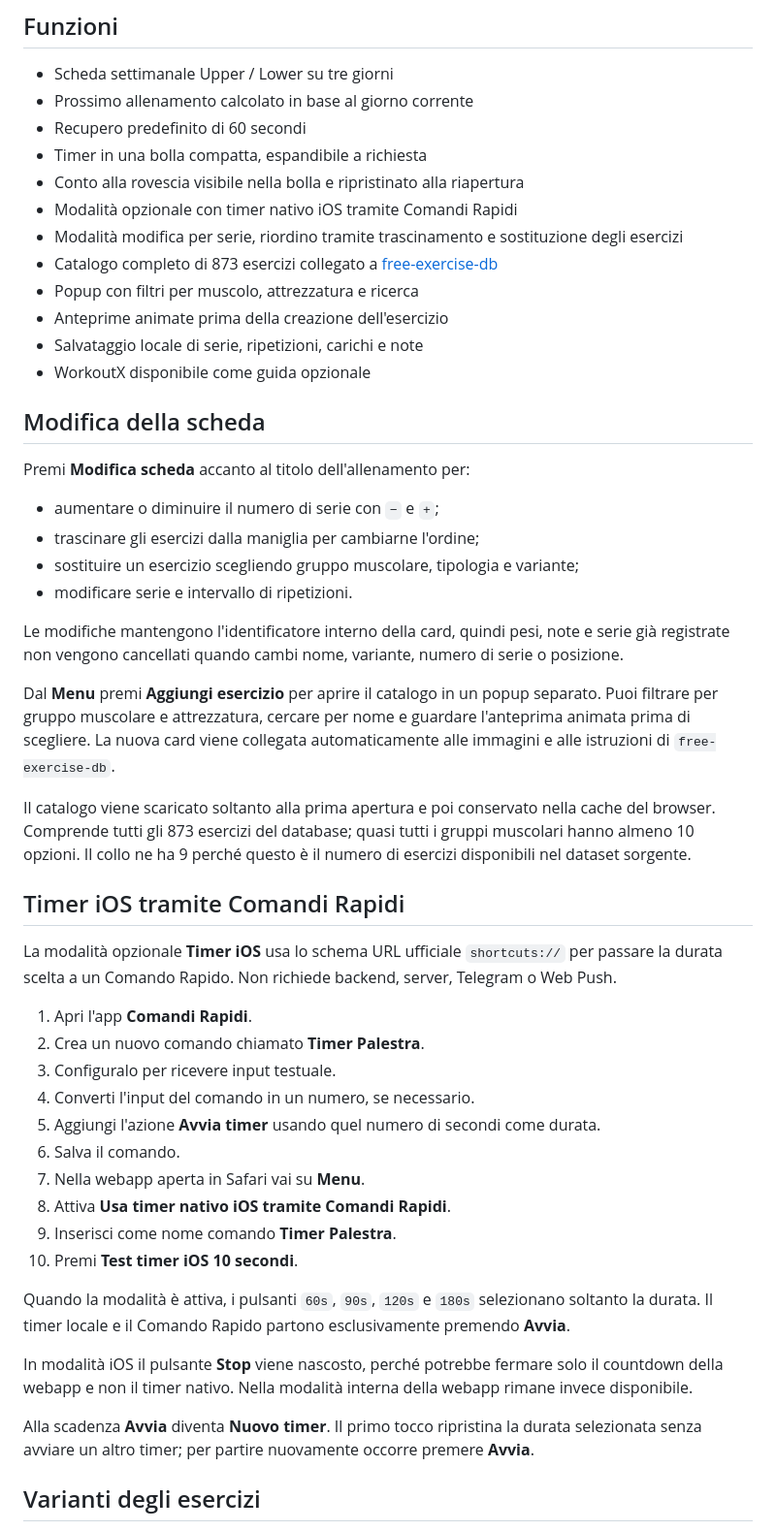
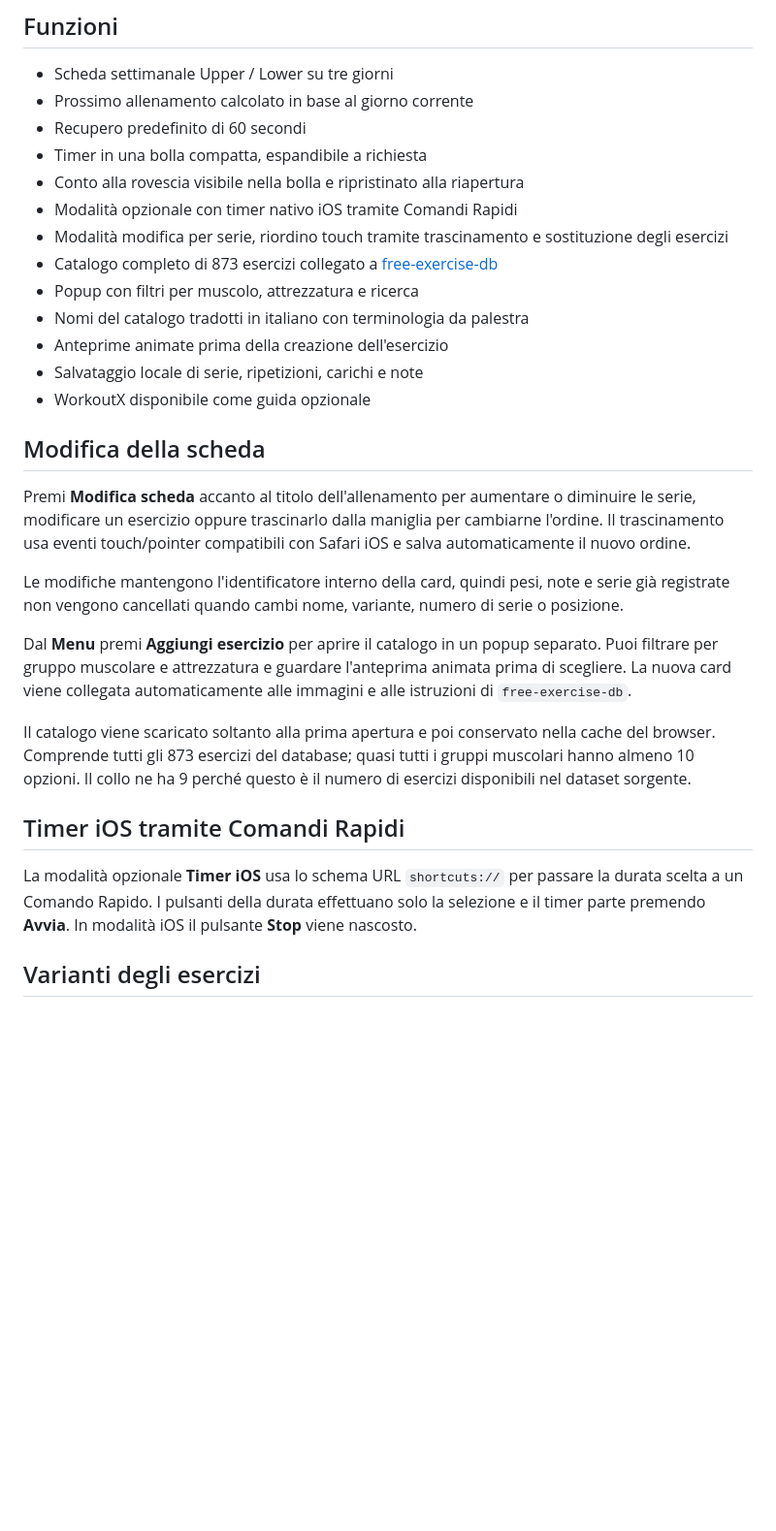
Before and after one commit to lukethehawk/fitness, a Markdown page: README.md, the part around one of its changes. Shown at 97% size. GitHub-like rendering; blank space fills up the shorter version.

Commit message:
Document Italian exercise names

```diff
--- a/README.md
+++ b/README.md
@@ -10,48 +10,27 @@ Web app mobile-first per seguire una scheda Upper/Lower di 3 giorni, registrare
 - Timer in una bolla compatta, espandibile a richiesta
 - Conto alla rovescia visibile nella bolla e ripristinato alla riapertura
 - Modalità opzionale con timer nativo iOS tramite Comandi Rapidi
-- Modalità modifica per serie, riordino tramite trascinamento e sostituzione degli esercizi
+- Modalità modifica per serie, riordino touch tramite trascinamento e sostituzione degli esercizi
 - Catalogo completo di 873 esercizi collegato a [free-exercise-db](https://github.com/yuhonas/free-exercise-db)
 - Popup con filtri per muscolo, attrezzatura e ricerca
+- Nomi del catalogo tradotti in italiano con terminologia da palestra
 - Anteprime animate prima della creazione dell'esercizio
 - Salvataggio locale di serie, ripetizioni, carichi e note
 - WorkoutX disponibile come guida opzionale
 
 ## Modifica della scheda
 
-Premi **Modifica scheda** accanto al titolo dell'allenamento per:
-
-- aumentare o diminuire il numero di serie con `−` e `+`;
-- trascinare gli esercizi dalla maniglia per cambiarne l'ordine;
-- sostituire un esercizio scegliendo gruppo muscolare, tipologia e variante;
-- modificare serie e intervallo di ripetizioni.
+Premi **Modifica scheda** accanto al titolo dell'allenamento per aumentare o diminuire le serie, modificare un esercizio oppure trascinarlo dalla maniglia per cambiarne l'ordine. Il trascinamento usa eventi touch/pointer compatibili con Safari iOS e salva automaticamente il nuovo ordine.
 
 Le modifiche mantengono l'identificatore interno della card, quindi pesi, note e serie già registrate non vengono cancellati quando cambi nome, variante, numero di serie o posizione.
 
-Dal **Menu** premi **Aggiungi esercizio** per aprire il catalogo in un popup separato. Puoi filtrare per gruppo muscolare e attrezzatura, cercare per nome e guardare l'anteprima animata prima di scegliere. La nuova card viene collegata automaticamente alle immagini e alle istruzioni di `free-exercise-db`.
+Dal **Menu** premi **Aggiungi esercizio** per aprire il catalogo in un popup separato. Puoi filtrare per gruppo muscolare e attrezzatura e guardare l'anteprima animata prima di scegliere. La nuova card viene collegata automaticamente alle immagini e alle istruzioni di `free-exercise-db`.
 
 Il catalogo viene scaricato soltanto alla prima apertura e poi conservato nella cache del browser. Comprende tutti gli 873 esercizi del database; quasi tutti i gruppi muscolari hanno almeno 10 opzioni. Il collo ne ha 9 perché questo è il numero di esercizi disponibili nel dataset sorgente.
 
 ## Timer iOS tramite Comandi Rapidi
 
-La modalità opzionale **Timer iOS** usa lo schema URL ufficiale `shortcuts://` per passare la durata scelta a un Comando Rapido. Non richiede backend, server, Telegram o Web Push.
-
-1. Apri l'app **Comandi Rapidi**.
-2. Crea un nuovo comando chiamato **Timer Palestra**.
-3. Configuralo per ricevere input testuale.
-4. Converti l'input del comando in un numero, se necessario.
-5. Aggiungi l'azione **Avvia timer** usando quel numero di secondi come durata.
-6. Salva il comando.
-7. Nella webapp aperta in Safari vai su **Menu**.
-8. Attiva **Usa timer nativo iOS tramite Comandi Rapidi**.
-9. Inserisci come nome comando **Timer Palestra**.
-10. Premi **Test timer iOS 10 secondi**.
-
-Quando la modalità è attiva, i pulsanti `60s`, `90s`, `120s` e `180s` selezionano soltanto la durata. Il timer locale e il Comando Rapido partono esclusivamente premendo **Avvia**.
-
-In modalità iOS il pulsante **Stop** viene nascosto, perché potrebbe fermare solo il countdown della webapp e non il timer nativo. Nella modalità interna della webapp rimane invece disponibile.
-
-Alla scadenza **Avvia** diventa **Nuovo timer**. Il primo tocco ripristina la durata selezionata senza avviare un altro timer; per partire nuovamente occorre premere **Avvia**.
+La modalità opzionale **Timer iOS** usa lo schema URL `shortcuts://` per passare la durata scelta a un Comando Rapido. I pulsanti della durata effettuano solo la selezione e il timer parte premendo **Avvia**. In modalità iOS il pulsante **Stop** viene nascosto.
 
 ## Varianti degli esercizi
 
```
Also changed, not shown: other parts of README.md (+3 -7 lines).
